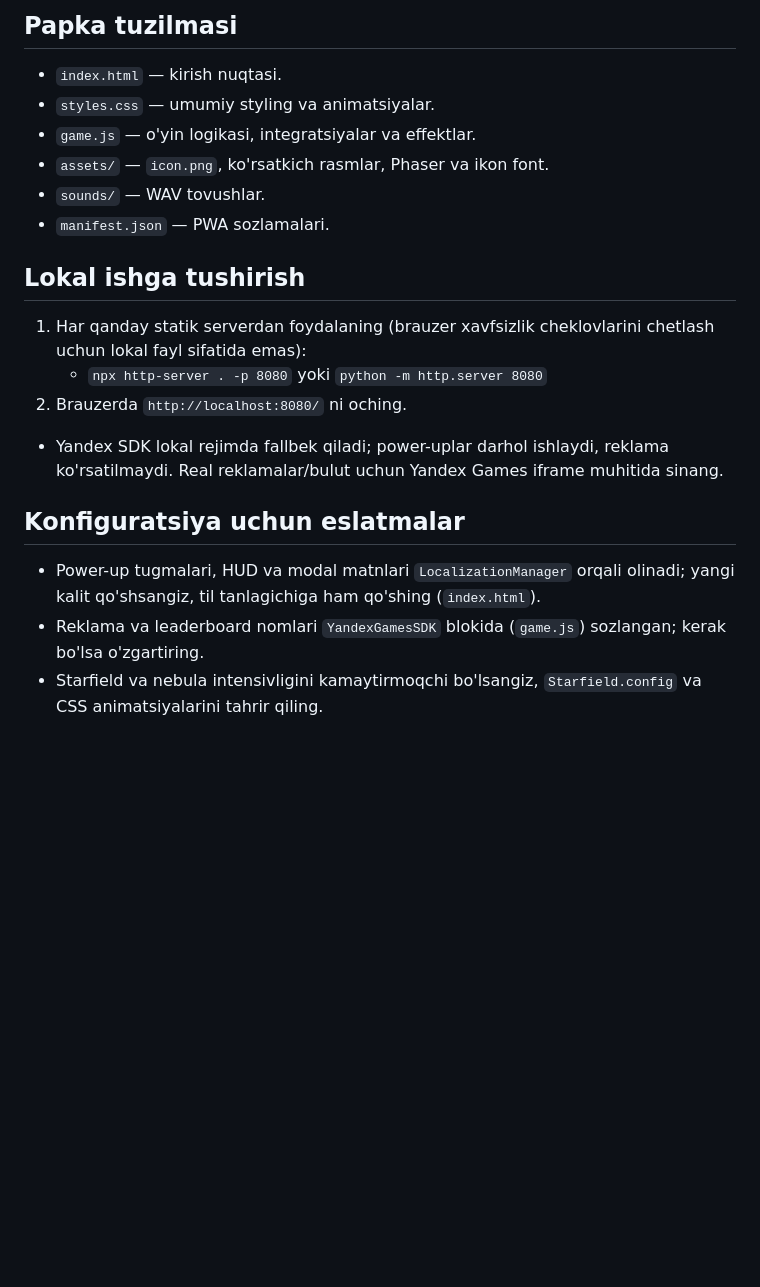
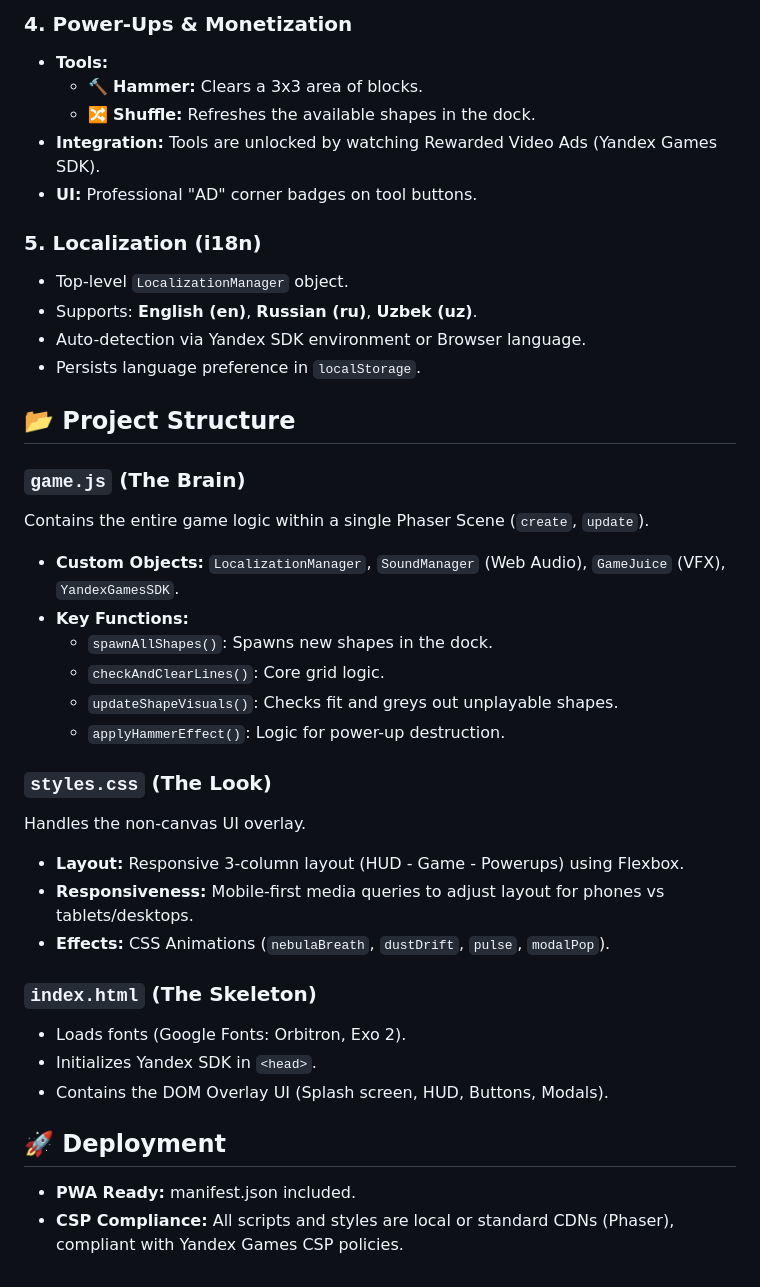
Before and after one commit to Jumaqulov/puzzle-block, a Markdown page: README.md, the part around one of its changes. GitHub-like rendering; blank space fills up the shorter version.

```diff
--- a/README.md
+++ b/README.md
@@ -34,19 +41,39 @@ Futuristik 8x8 kristal-blokli puzzle o'yini. To'liq front-end (HTML/CSS/JS) stac
 
-## Papka tuzilmasi
-- `index.html` — kirish nuqtasi.
-- `styles.css` — umumiy styling va animatsiyalar.
-- `game.js` — o'yin logikasi, integratsiyalar va effektlar.
-- `assets/` — `icon.png`, ko'rsatkich rasmlar, Phaser va ikon font.
-- `sounds/` — WAV tovushlar.
-- `manifest.json` — PWA sozlamalari.
+### 4. Power-Ups & Monetization
+*   **Tools:**
+    *   🔨 **Hammer:** Clears a 3x3 area of blocks.
+    *   🔀 **Shuffle:** Refreshes the available shapes in the dock.
+*   **Integration:** Tools are unlocked by watching Rewarded Video Ads (Yandex Games SDK).
+*   **UI:** Professional "AD" corner badges on tool buttons.
 
-## Lokal ishga tushirish
-1) Har qanday statik serverdan foydalaning (brauzer xavfsizlik cheklovlarini chetlash uchun lokal fayl sifatida emas):
-   - `npx http-server . -p 8080` yoki `python -m http.server 8080`
-2) Brauzerda `http://localhost:8080/` ni oching.
-- Yandex SDK lokal rejimda fallbek qiladi; power-uplar darhol ishlaydi, reklama ko'rsatilmaydi. Real reklamalar/bulut uchun Yandex Games iframe muhitida sinang.
+### 5. Localization (i18n)
+*   Top-level `LocalizationManager` object.
+*   Supports: **English (en)**, **Russian (ru)**, **Uzbek (uz)**.
+*   Auto-detection via Yandex SDK environment or Browser language.
+*   Persists language preference in `localStorage`.
 
-## Konfiguratsiya uchun eslatmalar
-- Power-up tugmalari, HUD va modal matnlari `LocalizationManager` orqali olinadi; yangi kalit qo'shsangiz, til tanlagichiga ham qo'shing (`index.html`).
-- Reklama va leaderboard nomlari `YandexGamesSDK` blokida (`game.js`) sozlangan; kerak bo'lsa o'zgartiring.
-- Starfield va nebula intensivligini kamaytirmoqchi bo'lsangiz, `Starfield.config` va CSS animatsiyalarini tahrir qiling.
+## 📂 Project Structure
+
+### `game.js` (The Brain)
+Contains the entire game logic within a single Phaser Scene (`create`, `update`).
+*   **Custom Objects:** `LocalizationManager`, `SoundManager` (Web Audio), `GameJuice` (VFX), `YandexGamesSDK`.
+*   **Key Functions:**
+    *   `spawnAllShapes()`: Spawns new shapes in the dock.
+    *   `checkAndClearLines()`: Core grid logic.
+    *   `updateShapeVisuals()`: Checks fit and greys out unplayable shapes.
+    *   `applyHammerEffect()`: Logic for power-up destruction.
+
+### `styles.css` (The Look)
+Handles the non-canvas UI overlay.
+*   **Layout:** Responsive 3-column layout (HUD - Game - Powerups) using Flexbox.
+*   **Responsiveness:** Mobile-first media queries to adjust layout for phones vs tablets/desktops.
+*   **Effects:** CSS Animations (`nebulaBreath`, `dustDrift`, `pulse`, `modalPop`).
+
+### `index.html` (The Skeleton)
+*   Loads fonts (Google Fonts: Orbitron, Exo 2).
+*   Initializes Yandex SDK in `<head>`.
+*   Contains the DOM Overlay UI (Splash screen, HUD, Buttons, Modals).
+
+## 🚀 Deployment
+*   **PWA Ready:** manifest.json included.
+*   **CSP Compliance:** All scripts and styles are local or standard CDNs (Phaser), compliant with Yandex Games CSP policies.
```
Also changed, not shown: other parts of README.md (+34 -27 lines).
